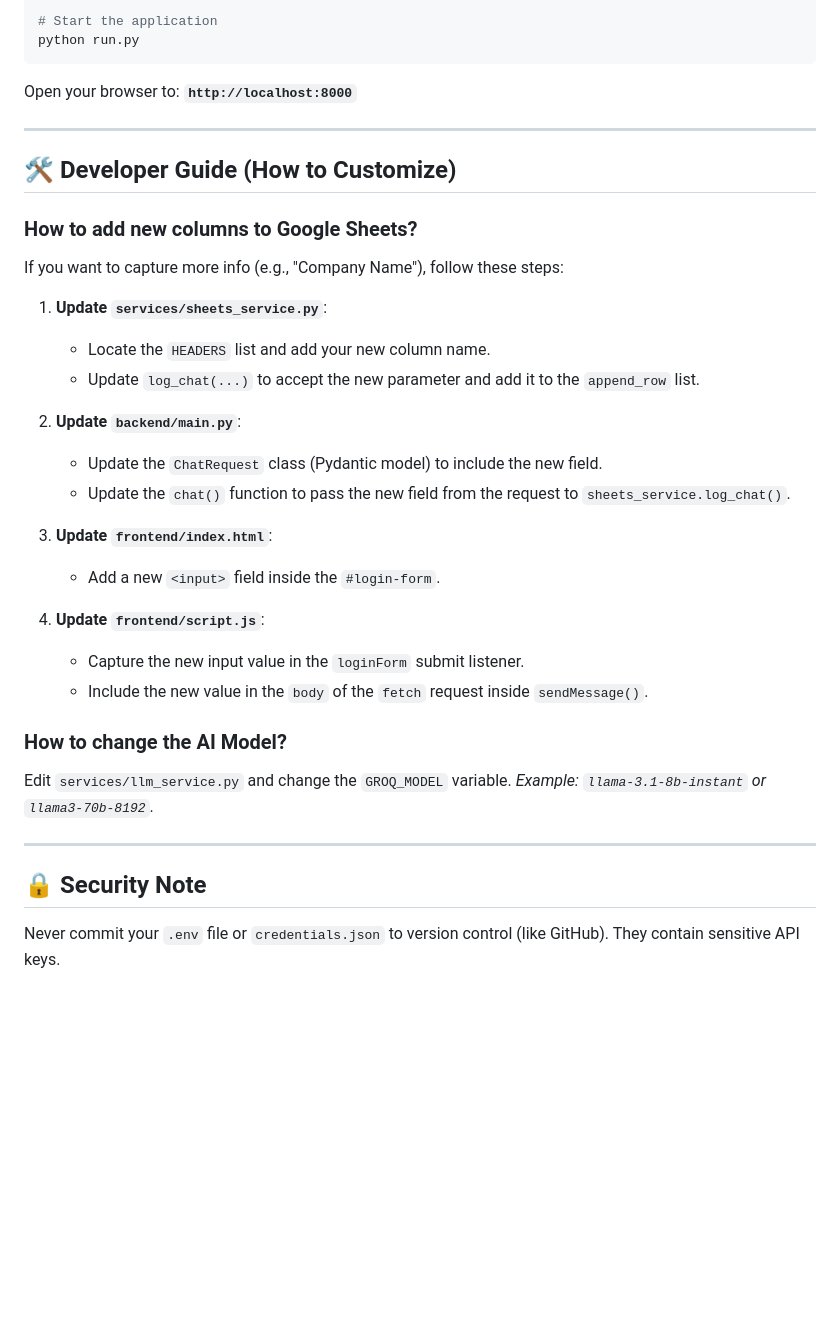
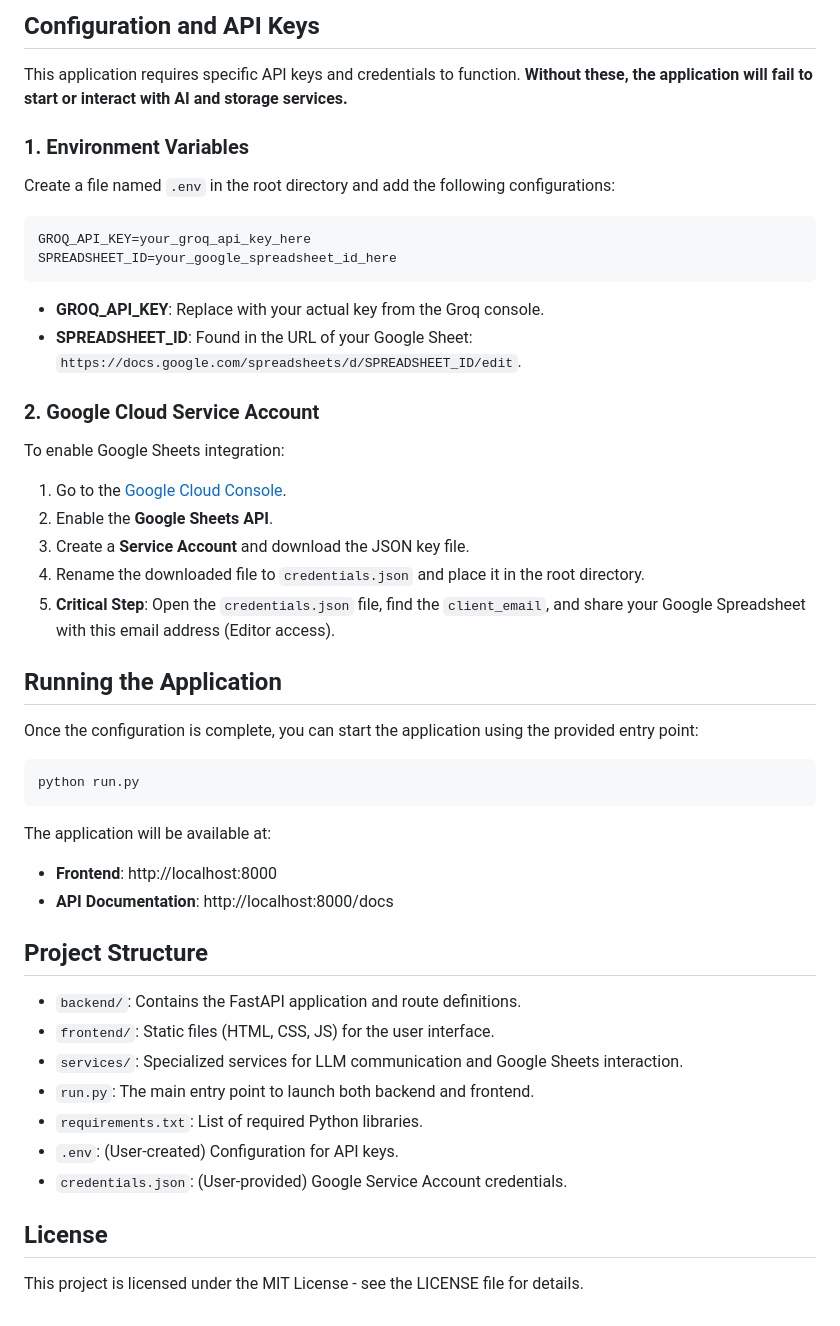
Before and after one commit to saiiexd/LLM-chat-app-with-Google-Sheets, a Markdown page: README.md, the part around one of its changes. GitHub-like rendering; blank space fills up the shorter version.

````diff
--- a/README.md
+++ b/README.md
@@ -57,36 +68,52 @@ pip install -r requirements.txt
 
-# Start the application
+## Configuration and API Keys
+
+This application requires specific API keys and credentials to function. **Without these, the application will fail to start or interact with AI and storage services.**
+
+### 1. Environment Variables
+
+Create a file named `.env` in the root directory and add the following configurations:
+
+```env
+GROQ_API_KEY=your_groq_api_key_here
+SPREADSHEET_ID=your_google_spreadsheet_id_here
+```
+
+- **GROQ_API_KEY**: Replace with your actual key from the Groq console.
+- **SPREADSHEET_ID**: Found in the URL of your Google Sheet: `https://docs.google.com/spreadsheets/d/SPREADSHEET_ID/edit`.
+
+### 2. Google Cloud Service Account
+
+To enable Google Sheets integration:
+
+1.  Go to the [Google Cloud Console](https://console.cloud.google.com/).
+2.  Enable the **Google Sheets API**.
+3.  Create a **Service Account** and download the JSON key file.
+4.  Rename the downloaded file to `credentials.json` and place it in the root directory.
+5.  **Critical Step**: Open the `credentials.json` file, find the `client_email`, and share your Google Spreadsheet with this email address (Editor access).
+
+## Running the Application
+
+Once the configuration is complete, you can start the application using the provided entry point:
+
+```bash
 python run.py
 ```
-Open your browser to: **`http://localhost:8000`**
 
----
+The application will be available at:
+- **Frontend**: http://localhost:8000
+- **API Documentation**: http://localhost:8000/docs
 
-## 🛠️ Developer Guide (How to Customize)
+## Project Structure
 
-### How to add new columns to Google Sheets?
-If you want to capture more info (e.g., "Company Name"), follow these steps:
+- `backend/`: Contains the FastAPI application and route definitions.
+- `frontend/`: Static files (HTML, CSS, JS) for the user interface.
+- `services/`: Specialized services for LLM communication and Google Sheets interaction.
+- `run.py`: The main entry point to launch both backend and frontend.
+- `requirements.txt`: List of required Python libraries.
+- `.env`: (User-created) Configuration for API keys.
+- `credentials.json`: (User-provided) Google Service Account credentials.
 
-1. **Update `services/sheets_service.py`**:
-   - Locate the `HEADERS` list and add your new column name.
-   - Update `log_chat(...)` to accept the new parameter and add it to the `append_row` list.
+## License
 
-2. **Update `backend/main.py`**:
-   - Update the `ChatRequest` class (Pydantic model) to include the new field.
-   - Update the `chat()` function to pass the new field from the request to `sheets_service.log_chat()`.
-
-3. **Update `frontend/index.html`**:
-   - Add a new `<input>` field inside the `#login-form`.
-
-4. **Update `frontend/script.js`**:
-   - Capture the new input value in the `loginForm` submit listener.
-   - Include the new value in the `body` of the `fetch` request inside `sendMessage()`.
-
-### How to change the AI Model?
-Edit `services/llm_service.py` and change the `GROQ_MODEL` variable.
-*Example: `llama-3.1-8b-instant` or `llama3-70b-8192`.*
-
----
-
-## 🔒 Security Note
-Never commit your `.env` file or `credentials.json` to version control (like GitHub). They contain sensitive API keys.
+This project is licensed under the MIT License - see the LICENSE file for details.
````
Also changed, not shown: other parts of README.md (+52 -41 lines).
